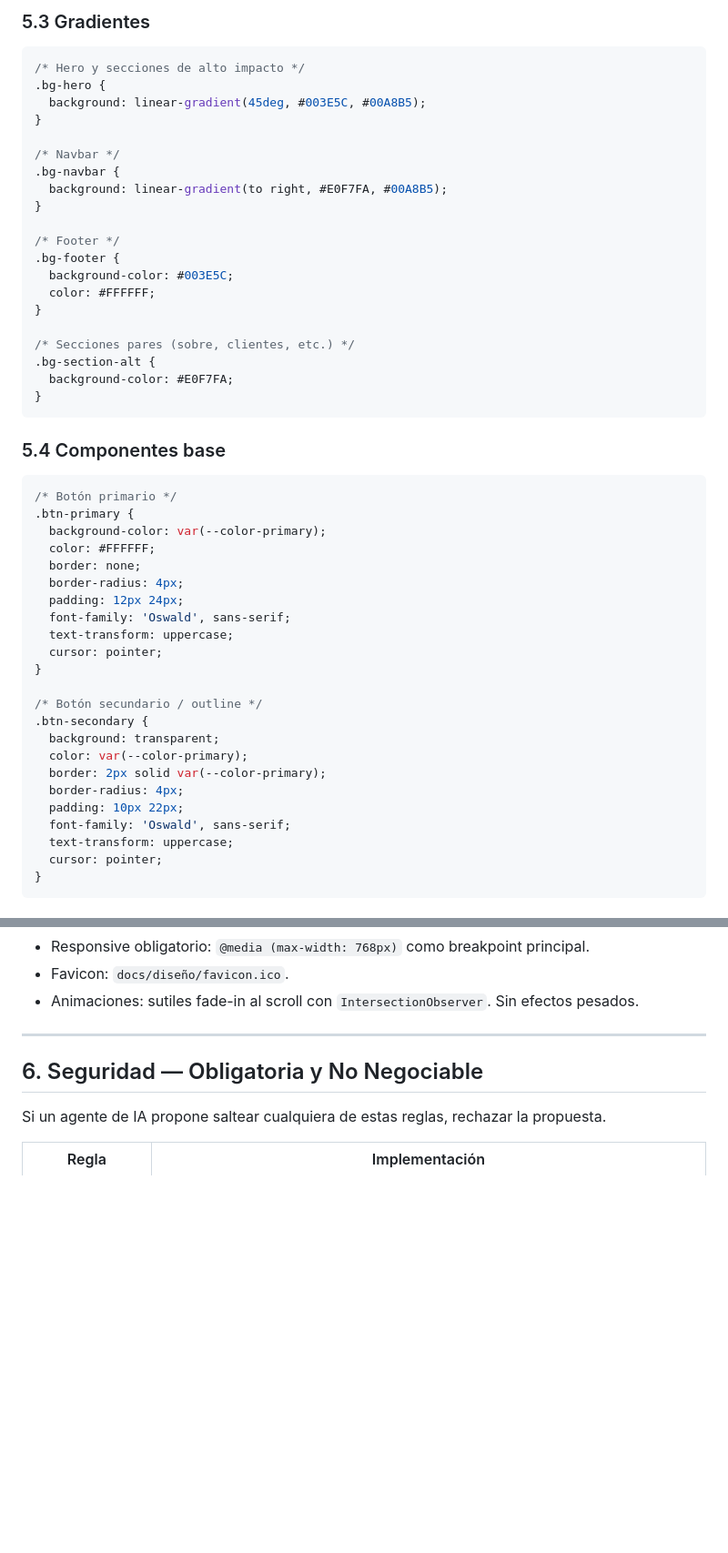
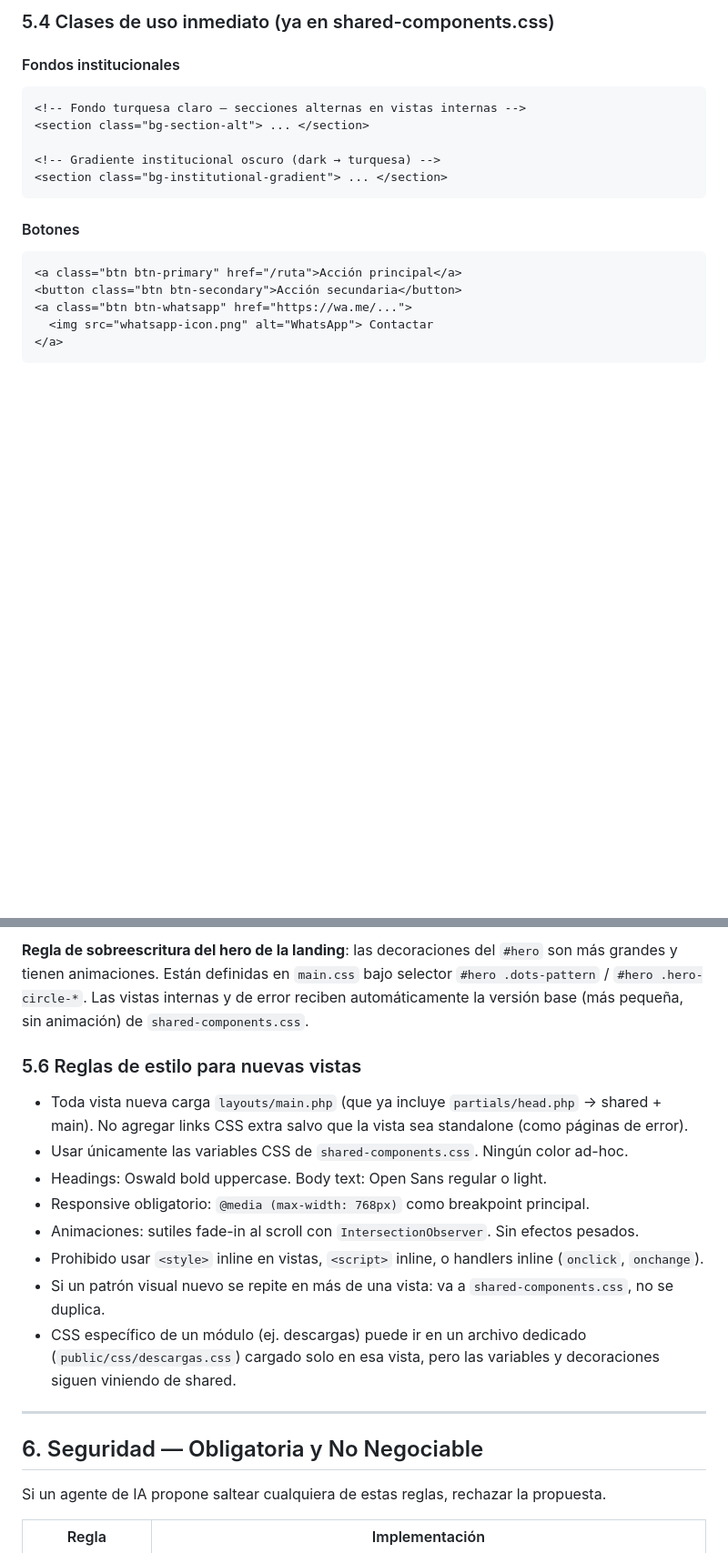
Before and after one commit to YoElDante/Alcaldia.oficial, a Markdown page: AGENTS.md, 2 parts joined by grey strips. Shown at 91% size. Drawn GitHub-style; blank space fills up the shorter version.

````diff
--- a/AGENTS.md
+++ b/AGENTS.md
@@ -290,55 +293,22 @@ Import obligatorio en el `<head>` de todas las vistas:
 ```
 
-### 5.3 Gradientes
+### 5.4 Clases de uso inmediato (ya en shared-components.css)
 
-```css
-/* Hero y secciones de alto impacto */
-.bg-hero {
-  background: linear-gradient(45deg, #003E5C, #00A8B5);
-}
+#### Fondos institucionales
+```html
+<!-- Fondo turquesa claro — secciones alternas en vistas internas -->
+<section class="bg-section-alt"> ... </section>
 
-/* Navbar */
-.bg-navbar {
-  background: linear-gradient(to right, #E0F7FA, #00A8B5);
-}
-
-/* Footer */
-.bg-footer {
-  background-color: #003E5C;
-  color: #FFFFFF;
-}
-
-/* Secciones pares (sobre, clientes, etc.) */
-.bg-section-alt {
-  background-color: #E0F7FA;
-}
+<!-- Gradiente institucional oscuro (dark → turquesa) -->
+<section class="bg-institutional-gradient"> ... </section>
 ```
 
-### 5.4 Componentes base
-
-```css
-/* Botón primario */
-.btn-primary {
-  background-color: var(--color-primary);
-  color: #FFFFFF;
-  border: none;
-  border-radius: 4px;
-  padding: 12px 24px;
-  font-family: 'Oswald', sans-serif;
-  text-transform: uppercase;
-  cursor: pointer;
-}
-
-/* Botón secundario / outline */
-.btn-secondary {
-  background: transparent;
-  color: var(--color-primary);
-  border: 2px solid var(--color-primary);
-  border-radius: 4px;
-  padding: 10px 22px;
-  font-family: 'Oswald', sans-serif;
-  text-transform: uppercase;
-  cursor: pointer;
-}
+#### Botones
+```html
+<a class="btn btn-primary" href="/ruta">Acción principal</a>
+<button class="btn btn-secondary">Acción secundaria</button>
+<a class="btn btn-whatsapp" href="https://wa.me/...">
+  <img src="whatsapp-icon.png" alt="WhatsApp"> Contactar
+</a>
 ```
 
@@ -350,6 +365,15 @@ Import obligatorio en el `<head>` de todas las vistas:
+**Regla de sobreescritura del hero de la landing**: las decoraciones del `#hero` son más grandes y tienen animaciones. Están definidas en `main.css` bajo selector `#hero .dots-pattern` / `#hero .hero-circle-*`. Las vistas internas y de error reciben automáticamente la versión base (más pequeña, sin animación) de `shared-components.css`.
+
+### 5.6 Reglas de estilo para nuevas vistas
+
+- Toda vista nueva carga `layouts/main.php` (que ya incluye `partials/head.php` → shared + main). No agregar links CSS extra salvo que la vista sea standalone (como páginas de error).
+- Usar únicamente las variables CSS de `shared-components.css`. Ningún color ad-hoc.
+- Headings: Oswald bold uppercase. Body text: Open Sans regular o light.
 - Responsive obligatorio: `@media (max-width: 768px)` como breakpoint principal.
-- Favicon: `docs/diseño/favicon.ico`.
 - Animaciones: sutiles fade-in al scroll con `IntersectionObserver`. Sin efectos pesados.
+- Prohibido usar `<style>` inline en vistas, `<script>` inline, o handlers inline (`onclick`, `onchange`).
+- Si un patrón visual nuevo se repite en más de una vista: va a `shared-components.css`, no se duplica.
+- CSS específico de un módulo (ej. descargas) puede ir en un archivo dedicado (`public/css/descargas.css`) cargado solo en esa vista, pero las variables y decoraciones siguen viniendo de shared.
 
 ---
 
````
Also changed, not shown: other parts of AGENTS.md (+102 -42 lines).
